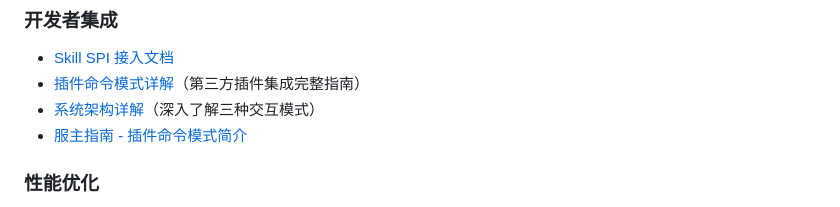
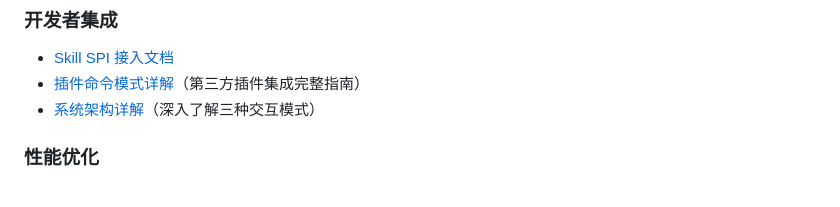
Before and after one commit to axy-yxa/Kilacraft-AI, a Markdown page: doc/文档索引.md, the part around the change. GitHub-like rendering.

```diff
--- a/doc/文档索引.md
+++ b/doc/文档索引.md
@@ -287,7 +287,6 @@
 - [Skill SPI 接入文档](./Skill-SPI-接入文档)
 - [插件命令模式详解](./插件命令模式详解)（第三方插件集成完整指南）
 - [系统架构详解](./系统架构详解)（深入了解三种交互模式）
-- [服主指南 - 插件命令模式简介](./服主指南#4-插件命令模式--人格系统高级功能)
 
 ### 性能优化
 
```
Also changed, not shown: doc/en/Document Index.md (+0 -1 lines).
